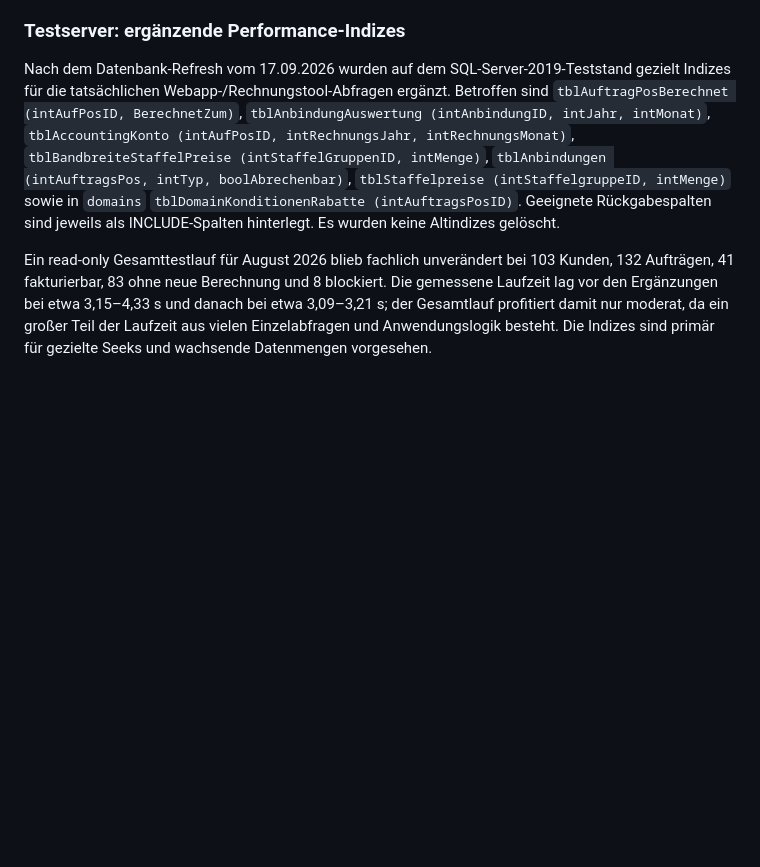
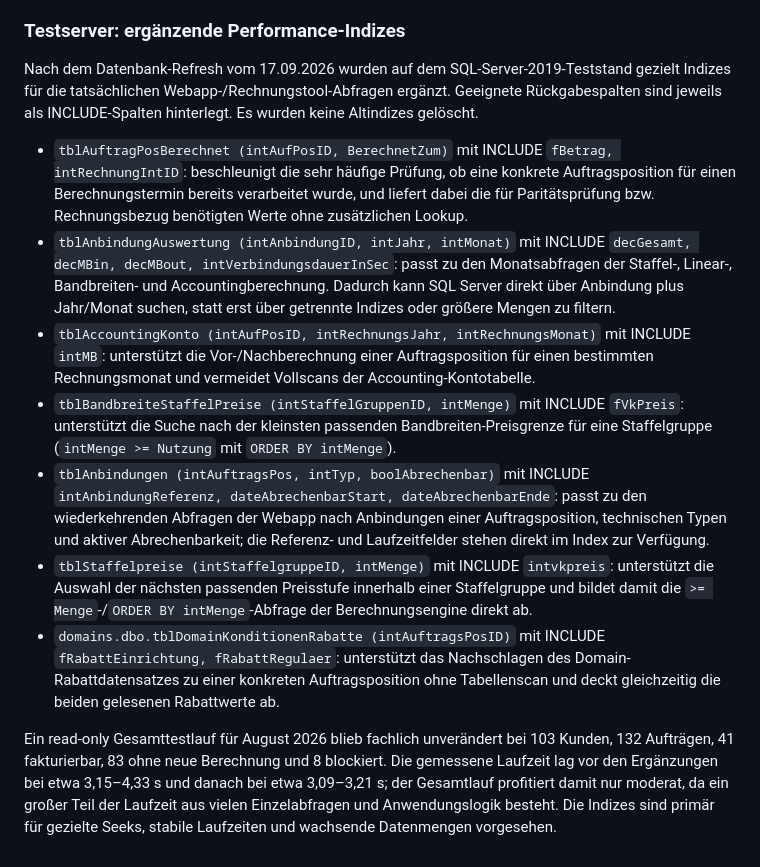
Before and after one commit to Itschi77/db_webapp, a Markdown page: app/docs/SQL_WIKI.md, the part around the change. GitHub-like rendering; blank space fills up the shorter version.

Commit message:
Document index rationale

```diff
--- a/app/docs/SQL_WIKI.md
+++ b/app/docs/SQL_WIKI.md
@@ -786,6 +786,14 @@ DELETE bleibt grundsätzlich gesperrt, sofern es nicht fachlich ausdrücklich be
 
 ### Testserver: ergänzende Performance-Indizes
 
-Nach dem Datenbank-Refresh vom 17.09.2026 wurden auf dem SQL-Server-2019-Teststand gezielt Indizes für die tatsächlichen Webapp-/Rechnungstool-Abfragen ergänzt. Betroffen sind `tblAuftragPosBerechnet (intAufPosID, BerechnetZum)`, `tblAnbindungAuswertung (intAnbindungID, intJahr, intMonat)`, `tblAccountingKonto (intAufPosID, intRechnungsJahr, intRechnungsMonat)`, `tblBandbreiteStaffelPreise (intStaffelGruppenID, intMenge)`, `tblAnbindungen (intAuftragsPos, intTyp, boolAbrechenbar)`, `tblStaffelpreise (intStaffelgruppeID, intMenge)` sowie in `domains` `tblDomainKonditionenRabatte (intAuftragsPosID)`. Geeignete Rückgabespalten sind jeweils als INCLUDE-Spalten hinterlegt. Es wurden keine Altindizes gelöscht.
+Nach dem Datenbank-Refresh vom 17.09.2026 wurden auf dem SQL-Server-2019-Teststand gezielt Indizes für die tatsächlichen Webapp-/Rechnungstool-Abfragen ergänzt. Geeignete Rückgabespalten sind jeweils als INCLUDE-Spalten hinterlegt. Es wurden keine Altindizes gelöscht.
 
-Ein read-only Gesamttestlauf für August 2026 blieb fachlich unverändert bei 103 Kunden, 132 Aufträgen, 41 fakturierbar, 83 ohne neue Berechnung und 8 blockiert. Die gemessene Laufzeit lag vor den Ergänzungen bei etwa 3,15–4,33 s und danach bei etwa 3,09–3,21 s; der Gesamtlauf profitiert damit nur moderat, da ein großer Teil der Laufzeit aus vielen Einzelabfragen und Anwendungslogik besteht. Die Indizes sind primär für gezielte Seeks und wachsende Datenmengen vorgesehen.
+- `tblAuftragPosBerechnet (intAufPosID, BerechnetZum)` mit INCLUDE `fBetrag, intRechnungIntID`: beschleunigt die sehr häufige Prüfung, ob eine konkrete Auftragsposition für einen Berechnungstermin bereits verarbeitet wurde, und liefert dabei die für Paritätsprüfung bzw. Rechnungsbezug benötigten Werte ohne zusätzlichen Lookup.
+- `tblAnbindungAuswertung (intAnbindungID, intJahr, intMonat)` mit INCLUDE `decGesamt, decMBin, decMBout, intVerbindungsdauerInSec`: passt zu den Monatsabfragen der Staffel-, Linear-, Bandbreiten- und Accountingberechnung. Dadurch kann SQL Server direkt über Anbindung plus Jahr/Monat suchen, statt erst über getrennte Indizes oder größere Mengen zu filtern.
+- `tblAccountingKonto (intAufPosID, intRechnungsJahr, intRechnungsMonat)` mit INCLUDE `intMB`: unterstützt die Vor-/Nachberechnung einer Auftragsposition für einen bestimmten Rechnungsmonat und vermeidet Vollscans der Accounting-Kontotabelle.
+- `tblBandbreiteStaffelPreise (intStaffelGruppenID, intMenge)` mit INCLUDE `fVkPreis`: unterstützt die Suche nach der kleinsten passenden Bandbreiten-Preisgrenze für eine Staffelgruppe (`intMenge >= Nutzung` mit `ORDER BY intMenge`).
+- `tblAnbindungen (intAuftragsPos, intTyp, boolAbrechenbar)` mit INCLUDE `intAnbindungReferenz, dateAbrechenbarStart, dateAbrechenbarEnde`: passt zu den wiederkehrenden Abfragen der Webapp nach Anbindungen einer Auftragsposition, technischen Typen und aktiver Abrechenbarkeit; die Referenz- und Laufzeitfelder stehen direkt im Index zur Verfügung.
+- `tblStaffelpreise (intStaffelgruppeID, intMenge)` mit INCLUDE `intvkpreis`: unterstützt die Auswahl der nächsten passenden Preisstufe innerhalb einer Staffelgruppe und bildet damit die `>= Menge`-/`ORDER BY intMenge`-Abfrage der Berechnungsengine direkt ab.
+- `domains.dbo.tblDomainKonditionenRabatte (intAuftragsPosID)` mit INCLUDE `fRabattEinrichtung, fRabattRegulaer`: unterstützt das Nachschlagen des Domain-Rabattdatensatzes zu einer konkreten Auftragsposition ohne Tabellenscan und deckt gleichzeitig die beiden gelesenen Rabattwerte ab.
+
+Ein read-only Gesamttestlauf für August 2026 blieb fachlich unverändert bei 103 Kunden, 132 Aufträgen, 41 fakturierbar, 83 ohne neue Berechnung und 8 blockiert. Die gemessene Laufzeit lag vor den Ergänzungen bei etwa 3,15–4,33 s und danach bei etwa 3,09–3,21 s; der Gesamtlauf profitiert damit nur moderat, da ein großer Teil der Laufzeit aus vielen Einzelabfragen und Anwendungslogik besteht. Die Indizes sind primär für gezielte Seeks, stabile Laufzeiten und wachsende Datenmengen vorgesehen.
```
Also changed, not shown: app/docs/MIGRATION.md (+2 -0 lines).
